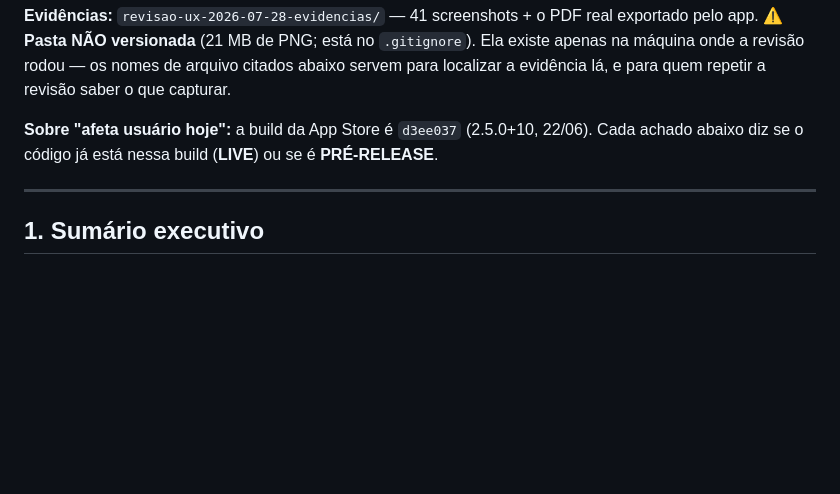
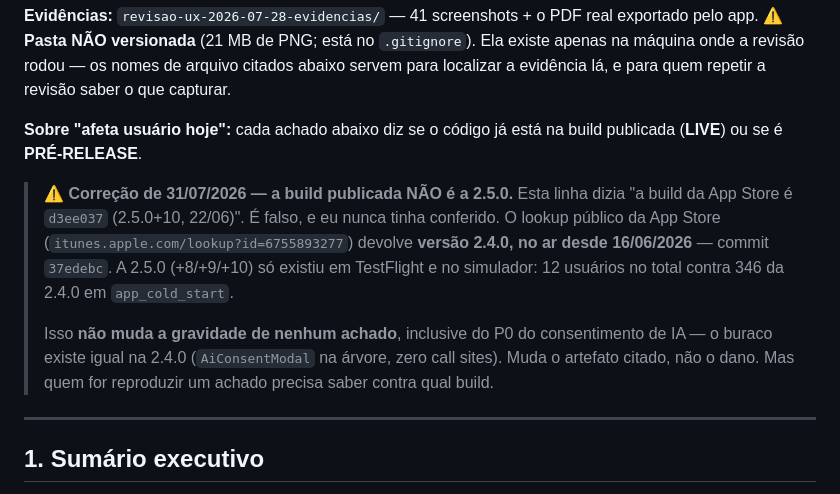
Before and after one commit to ZacLopes/stage, a Markdown page: REVISAO-UX-2026-07-28.md, the part around the change. Rendered like a GitHub page; blank space fills up the shorter version.

Commit message:
docs: a build publicada é a 2.4.0, não a 2.5.0
O relatório afirmava, na linha que define o que "afeta usuário hoje", que a
build da App Store era `d3ee037` (2.5.0+10, 22/06). É falso. Eu nunca conferi —
deduzi do último build que subiu ao App Store Connect, e upload ao ASC não é
publicação.

Verificado pelo lookup público (`itunes.apple.com/lookup?id=6755893277`):
**2.4.0, no ar desde 16/06/2026**, commit `37edebc`. A 2.5.0 (+8/+9/+10) só
existiu em TestFlight e no simulador — 12 usuários no total contra 346 da 2.4.0
em `app_cold_start`.

Não muda a gravidade de achado nenhum, inclusive o P0 do consentimento de IA: o
buraco existe igual na 2.4.0 (`AiConsentModal` na árvore, zero call sites). Muda
o artefato a conferir — quem for reproduzir precisa saber contra qual build.

Co-Authored-By: Claude Opus 5 <noreply@anthropic.com>

```diff
--- a/REVISAO-UX-2026-07-28.md
+++ b/REVISAO-UX-2026-07-28.md
@@ -14,8 +14,20 @@ pelo app. ⚠️ **Pasta NÃO versionada** (21 MB de PNG; está no `.gitignore`)
 na máquina onde a revisão rodou — os nomes de arquivo citados abaixo servem para localizar a
 evidência lá, e para quem repetir a revisão saber o que capturar.
 
-**Sobre "afeta usuário hoje":** a build da App Store é `d3ee037` (2.5.0+10, 22/06). Cada achado abaixo
-diz se o código já está nessa build (**LIVE**) ou se é **PRÉ-RELEASE**.
+**Sobre "afeta usuário hoje":** cada achado abaixo diz se o código já está na build publicada
+(**LIVE**) ou se é **PRÉ-RELEASE**.
+
+> ⚠️ **Correção de 31/07/2026 — a build publicada NÃO é a 2.5.0.** Esta linha dizia
+> "a build da App Store é `d3ee037` (2.5.0+10, 22/06)". É falso, e eu nunca tinha
+> conferido. O lookup público da App Store (`itunes.apple.com/lookup?id=6755893277`)
+> devolve **versão 2.4.0, no ar desde 16/06/2026** — commit `37edebc`. A 2.5.0 (+8/+9/+10)
+> só existiu em TestFlight e no simulador: 12 usuários no total contra 346 da 2.4.0 em
+> `app_cold_start`.
+>
+> Isso **não muda a gravidade de nenhum achado**, inclusive do P0 do consentimento de IA
+> — o buraco existe igual na 2.4.0 (`AiConsentModal` na árvore, zero call sites). Muda o
+> artefato citado, não o dano. Mas quem for reproduzir um achado precisa saber contra qual
+> build.
 
 ---
 
```
